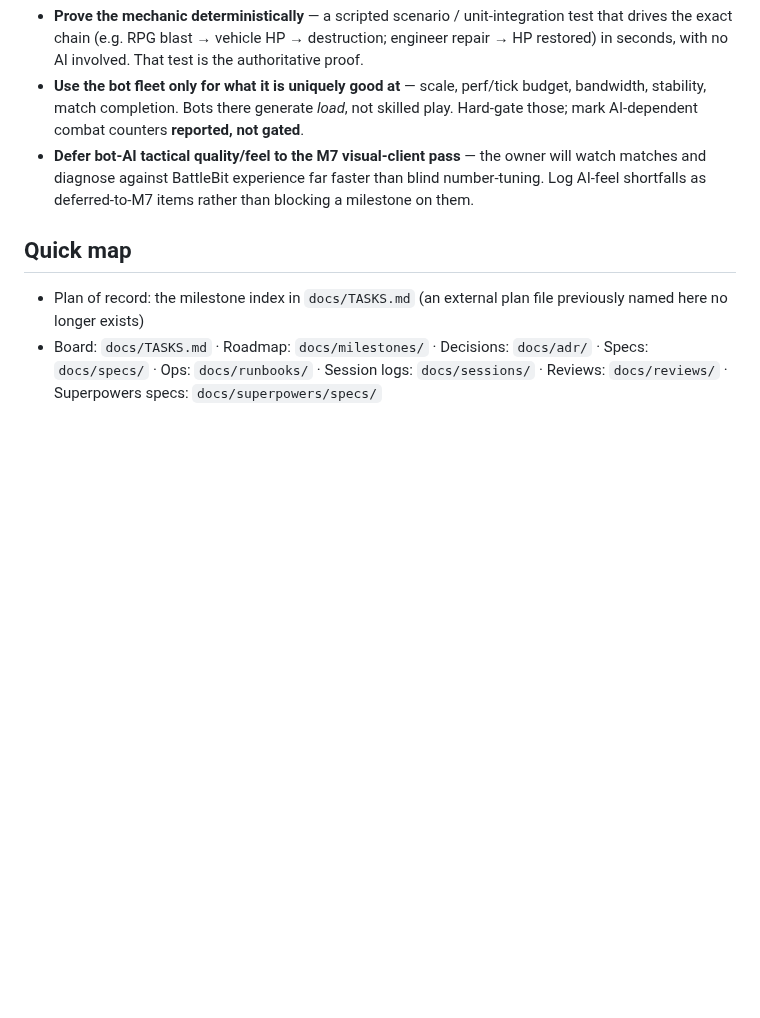
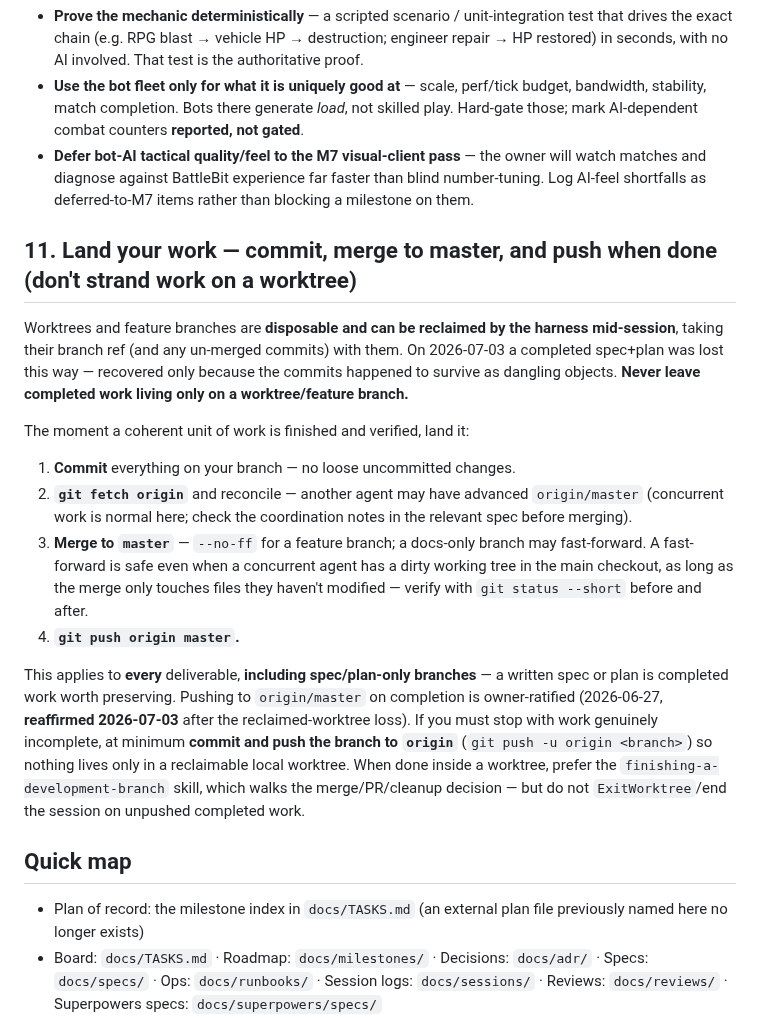
Before and after one commit to Rollese/blockfire, a Markdown page: docs/AGENTS.md, the part around the change. GitHub-like rendering; blank space fills up the shorter version.

Commit message:
docs(agents): §11 land-your-work — commit, merge to master, push on completion
Worktrees/branches can be reclaimed by the harness mid-session, taking
un-merged commits with them (a spec+plan was lost this way 2026-07-03).
Mandate: finish -> commit -> fetch/reconcile -> merge to master -> push;
never leave completed work only on a reclaimable worktree branch.

Co-Authored-By: Claude Opus 4.8 (1M context) <noreply@anthropic.com>

```diff
--- a/docs/AGENTS.md
+++ b/docs/AGENTS.md
@@ -74,6 +74,19 @@ A milestone gate must not depend on **emergent bot AI** to *exercise* a mechanic
 - **Use the bot fleet only for what it is uniquely good at** — scale, perf/tick budget, bandwidth, stability, match completion. Bots there generate *load*, not skilled play. Hard-gate those; mark AI-dependent combat counters **reported, not gated**.
 - **Defer bot-AI tactical quality/feel to the M7 visual-client pass** — the owner will watch matches and diagnose against BattleBit experience far faster than blind number-tuning. Log AI-feel shortfalls as deferred-to-M7 items rather than blocking a milestone on them.
 
+## 11. Land your work — commit, merge to master, and push when done (don't strand work on a worktree)
+
+Worktrees and feature branches are **disposable and can be reclaimed by the harness mid-session**, taking their branch ref (and any un-merged commits) with them. On 2026-07-03 a completed spec+plan was lost this way — recovered only because the commits happened to survive as dangling objects. **Never leave completed work living only on a worktree/feature branch.**
+
+The moment a coherent unit of work is finished and verified, land it:
+
+1. **Commit** everything on your branch — no loose uncommitted changes.
+2. **`git fetch origin`** and reconcile — another agent may have advanced `origin/master` (concurrent work is normal here; check the coordination notes in the relevant spec before merging).
+3. **Merge to `master`** — `--no-ff` for a feature branch; a docs-only branch may fast-forward. A fast-forward is safe even when a concurrent agent has a dirty working tree in the main checkout, as long as the merge only touches files they haven't modified — verify with `git status --short` before and after.
+4. **`git push origin master`.**
+
+This applies to **every** deliverable, **including spec/plan-only branches** — a written spec or plan is completed work worth preserving. Pushing to `origin/master` on completion is owner-ratified (2026-06-27, **reaffirmed 2026-07-03** after the reclaimed-worktree loss). If you must stop with work genuinely incomplete, at minimum **commit and push the branch to `origin`** (`git push -u origin <branch>`) so nothing lives only in a reclaimable local worktree. When done inside a worktree, prefer the `finishing-a-development-branch` skill, which walks the merge/PR/cleanup decision — but do not `ExitWorktree`/end the session on unpushed completed work.
+
 ## Quick map
 
 - Plan of record: the milestone index in `docs/TASKS.md` (an external plan file previously named here no longer exists)
```
